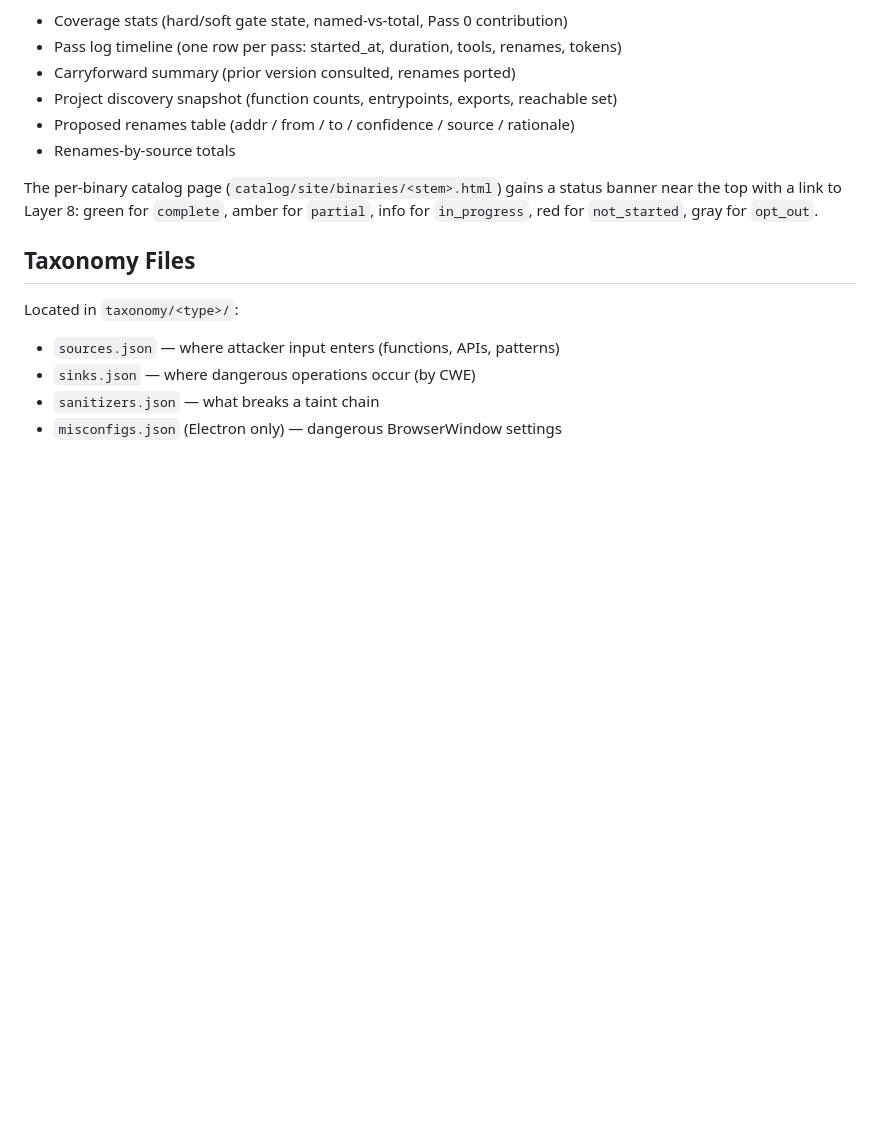
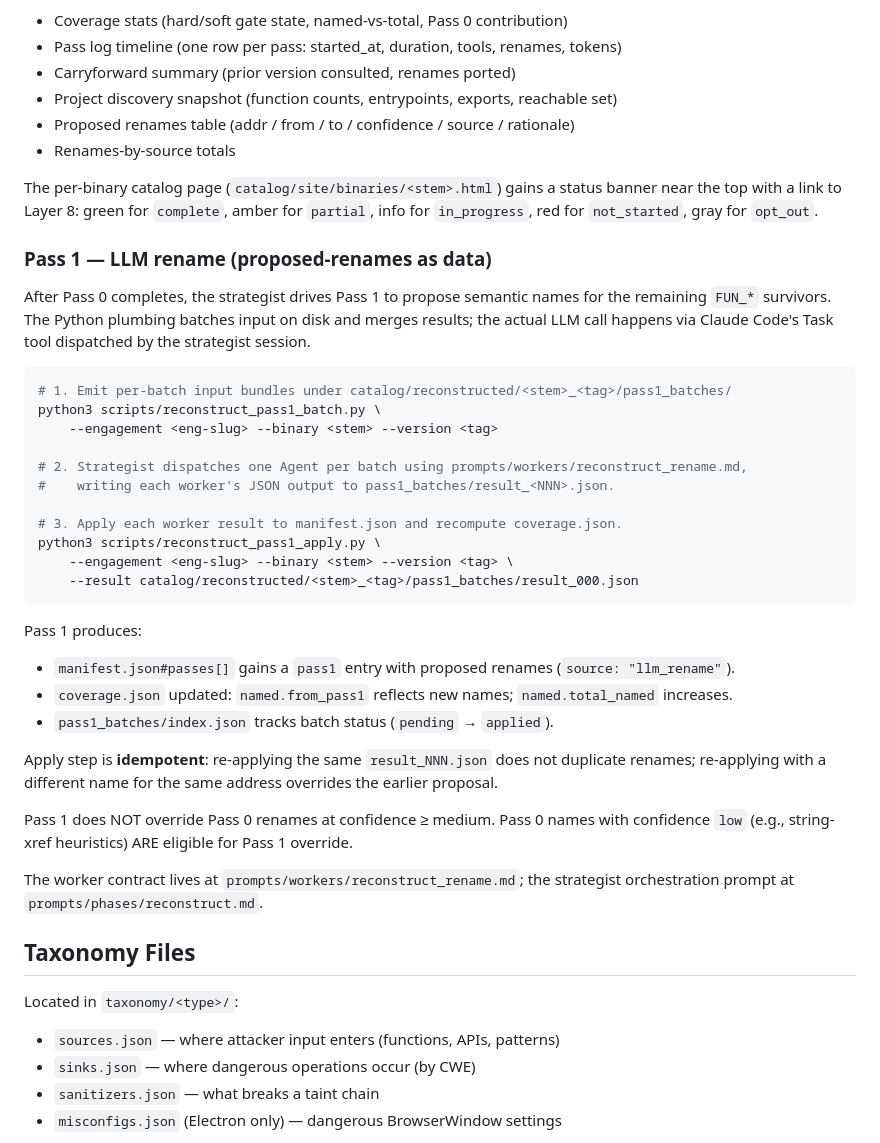
Before and after one commit to splintersfury/vulnerabin, a Markdown page: CLAUDE.md, the part around the change. Drawn GitHub-style; blank space fills up the shorter version.

Commit message:
docs: document Pass 1 LLM rename invocation

````diff
--- a/CLAUDE.md
+++ b/CLAUDE.md
@@ -255,6 +255,35 @@ Layer 8 surfaces:
 
 The per-binary catalog page (`catalog/site/binaries/<stem>.html`) gains a status banner near the top with a link to Layer 8: green for `complete`, amber for `partial`, info for `in_progress`, red for `not_started`, gray for `opt_out`.
 
+### Pass 1 — LLM rename (proposed-renames as data)
+
+After Pass 0 completes, the strategist drives Pass 1 to propose semantic names for the remaining `FUN_*` survivors. The Python plumbing batches input on disk and merges results; the actual LLM call happens via Claude Code's Task tool dispatched by the strategist session.
+
+```bash
+# 1. Emit per-batch input bundles under catalog/reconstructed/<stem>_<tag>/pass1_batches/
+python3 scripts/reconstruct_pass1_batch.py \
+    --engagement <eng-slug> --binary <stem> --version <tag>
+
+# 2. Strategist dispatches one Agent per batch using prompts/workers/reconstruct_rename.md,
+#    writing each worker's JSON output to pass1_batches/result_<NNN>.json.
+
+# 3. Apply each worker result to manifest.json and recompute coverage.json.
+python3 scripts/reconstruct_pass1_apply.py \
+    --engagement <eng-slug> --binary <stem> --version <tag> \
+    --result catalog/reconstructed/<stem>_<tag>/pass1_batches/result_000.json
+```
+
+Pass 1 produces:
+- `manifest.json#passes[]` gains a `pass1` entry with proposed renames (`source: "llm_rename"`).
+- `coverage.json` updated: `named.from_pass1` reflects new names; `named.total_named` increases.
+- `pass1_batches/index.json` tracks batch status (`pending` → `applied`).
+
+Apply step is **idempotent**: re-applying the same `result_NNN.json` does not duplicate renames; re-applying with a different name for the same address overrides the earlier proposal.
+
+Pass 1 does NOT override Pass 0 renames at confidence ≥ medium. Pass 0 names with confidence `low` (e.g., string-xref heuristics) ARE eligible for Pass 1 override.
+
+The worker contract lives at `prompts/workers/reconstruct_rename.md`; the strategist orchestration prompt at `prompts/phases/reconstruct.md`.
+
 ## Taxonomy Files
 
 Located in `taxonomy/<type>/`:
````
